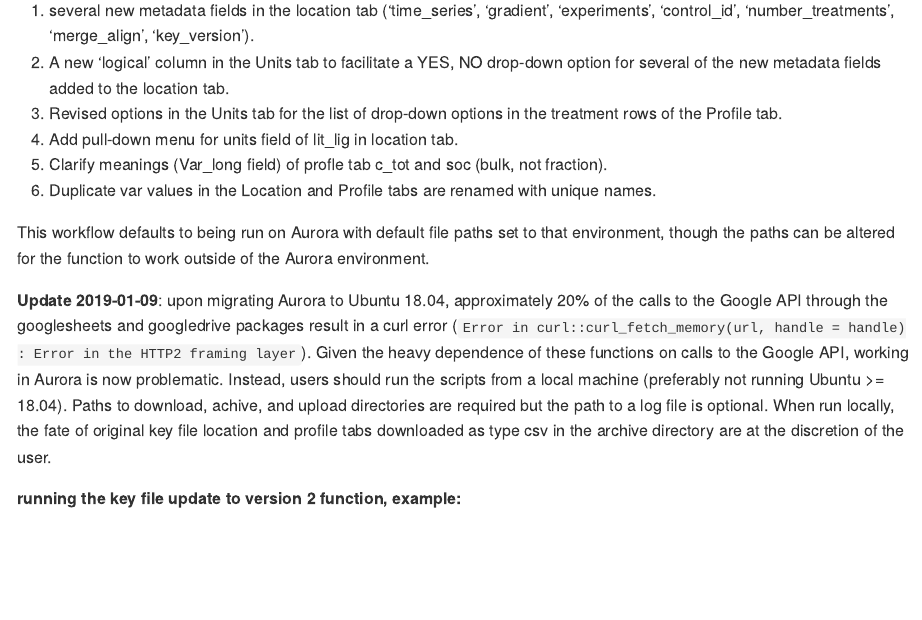
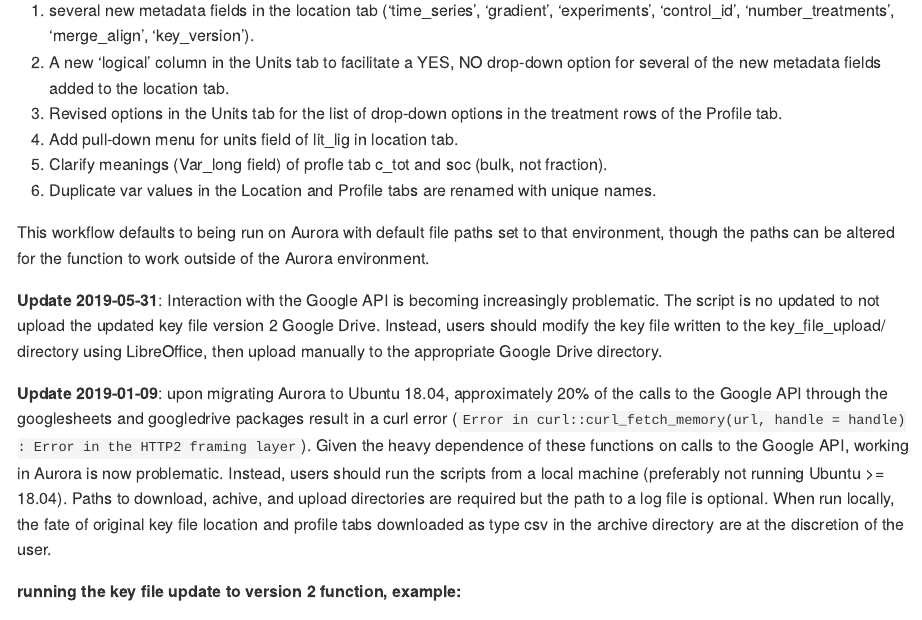
Before and after one commit to lter/soilHarmonization, an R Markdown document (README.Rmd): the page in a window 1100 px wide, from 3140 px down. The pictures show the output file README.md that the author committed with the source, drawn offline in the style of GitHub.

Commit message:
update select QC ranges, remove keyV2 upload to google

```diff
--- a/README.Rmd
+++ b/README.Rmd
@@ -121,6 +121,12 @@ This workflow defaults to being run on Aurora with default file paths set to
 that environment, though the paths can be altered for the function to work
 outside of the Aurora environment.
 
+**Update 2019-05-31**: Interaction with the Google API is becoming increasingly
+problematic. The script is no updated to not upload the updated key file version
+2 Google Drive. Instead, users should modify the key file written to the
+key_file_upload/ directory using LibreOffice, then upload manually to the
+appropriate Google Drive directory.
+
 **Update 2019-01-09**: upon migrating Aurora to Ubuntu 18.04, approximately 20%
 of the calls to the Google API through the googlesheets and googledrive packages
 result in a curl error (`Error in curl::curl_fetch_memory(url, handle = handle)
```
Also changed, not shown: R/key_update_v2.R (+10 -5 lines), README.md, data/locationQC.rda, data/profileQC.rda.
